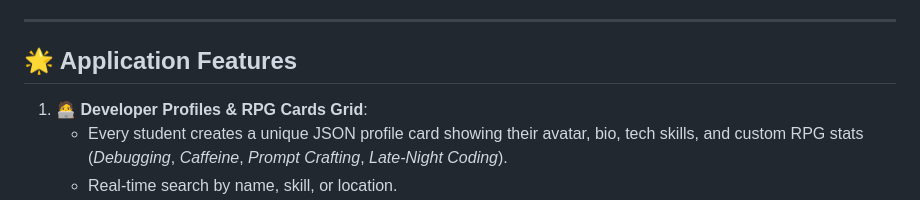
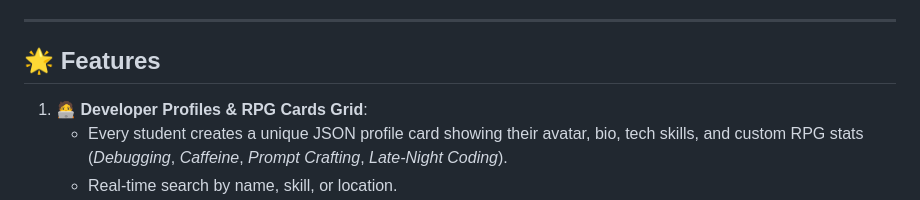
Before and after one commit to Akhilesh-pujar/GitHub_workshop, a Markdown page: GItHub/README.md, the part around the change. GitHub-like rendering.

Commit message:
addingchanges

```diff
--- a/GItHub/README.md
+++ b/GItHub/README.md
@@ -8,7 +8,7 @@ Helllo Guys,
 
 ---
 
-## 🌟 Application Features
+## 🌟  Features
 
 1. **🧑‍💻 Developer Profiles & RPG Cards Grid**:
    - Every student creates a unique JSON profile card showing their avatar, bio, tech skills, and custom RPG stats (*Debugging*, *Caffeine*, *Prompt Crafting*, *Late-Night Coding*).
```
